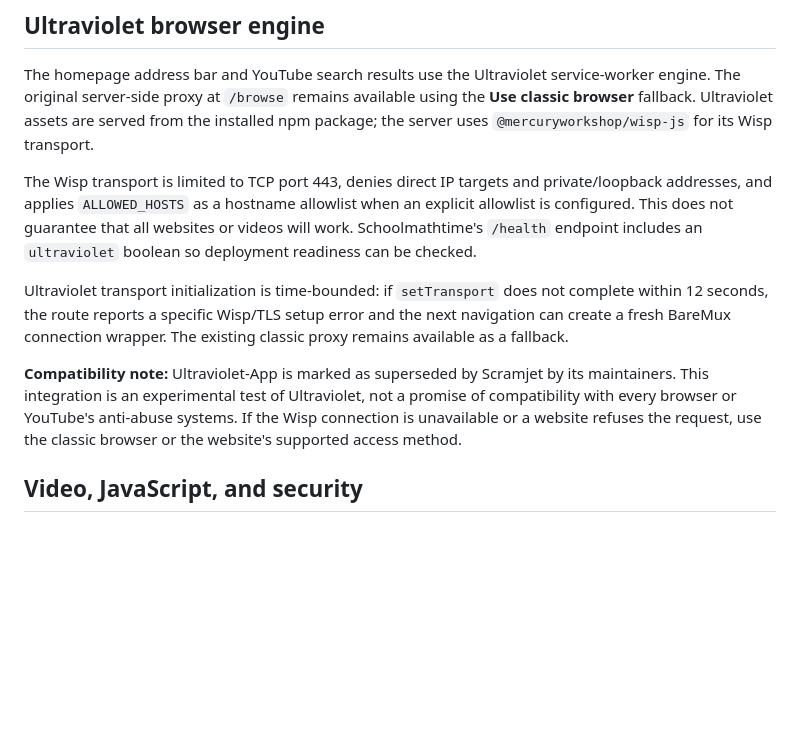
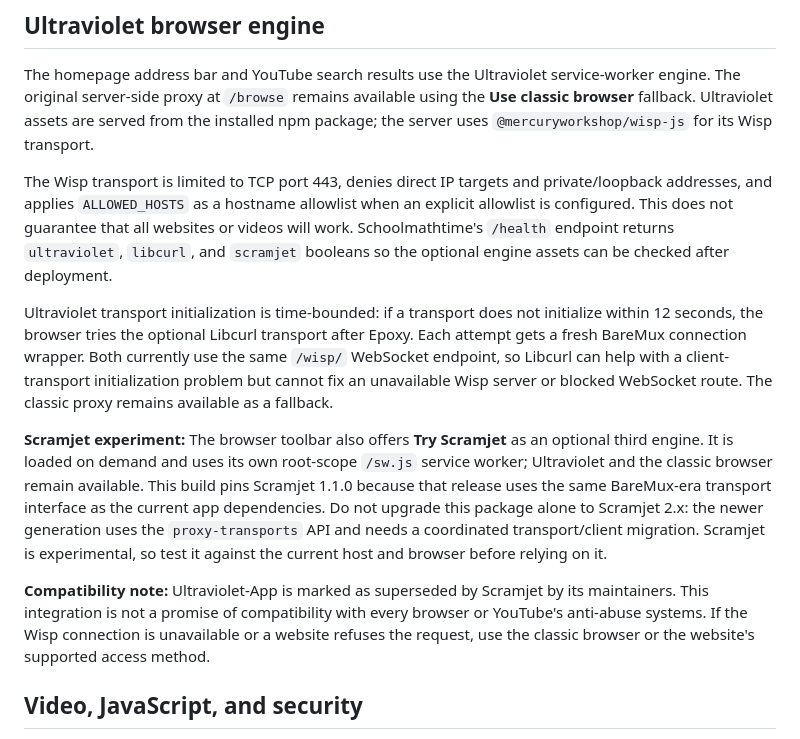
Before and after one commit to flexworks-lab/Schoolmathtime, a Markdown page: README.md, the part around the change. Rendered like a GitHub page; blank space fills up the shorter version.

Commit message:
Document optional Libcurl and Scramjet engines

```diff
--- a/README.md
+++ b/README.md
@@ -50,11 +50,13 @@ The access token is exchanged and held only in server memory; it is not sent to
 
 The homepage address bar and YouTube search results use the Ultraviolet service-worker engine. The original server-side proxy at `/browse` remains available using the **Use classic browser** fallback. Ultraviolet assets are served from the installed npm package; the server uses `@mercuryworkshop/wisp-js` for its Wisp transport.
 
-The Wisp transport is limited to TCP port 443, denies direct IP targets and private/loopback addresses, and applies `ALLOWED_HOSTS` as a hostname allowlist when an explicit allowlist is configured. This does not guarantee that all websites or videos will work. Schoolmathtime's `/health` endpoint includes an `ultraviolet` boolean so deployment readiness can be checked.
+The Wisp transport is limited to TCP port 443, denies direct IP targets and private/loopback addresses, and applies `ALLOWED_HOSTS` as a hostname allowlist when an explicit allowlist is configured. This does not guarantee that all websites or videos will work. Schoolmathtime's `/health` endpoint returns `ultraviolet`, `libcurl`, and `scramjet` booleans so the optional engine assets can be checked after deployment.
 
-Ultraviolet transport initialization is time-bounded: if `setTransport` does not complete within 12 seconds, the route reports a specific Wisp/TLS setup error and the next navigation can create a fresh BareMux connection wrapper. The existing classic proxy remains available as a fallback.
+Ultraviolet transport initialization is time-bounded: if a transport does not initialize within 12 seconds, the browser tries the optional Libcurl transport after Epoxy. Each attempt gets a fresh BareMux connection wrapper. Both currently use the same `/wisp/` WebSocket endpoint, so Libcurl can help with a client-transport initialization problem but cannot fix an unavailable Wisp server or blocked WebSocket route. The classic proxy remains available as a fallback.
 
-**Compatibility note:** Ultraviolet-App is marked as superseded by Scramjet by its maintainers. This integration is an experimental test of Ultraviolet, not a promise of compatibility with every browser or YouTube's anti-abuse systems. If the Wisp connection is unavailable or a website refuses the request, use the classic browser or the website's supported access method.
+**Scramjet experiment:** The browser toolbar also offers **Try Scramjet** as an optional third engine. It is loaded on demand and uses its own root-scope `/sw.js` service worker; Ultraviolet and the classic browser remain available. This build pins Scramjet 1.1.0 because that release uses the same BareMux-era transport interface as the current app dependencies. Do not upgrade this package alone to Scramjet 2.x: the newer generation uses the `proxy-transports` API and needs a coordinated transport/client migration. Scramjet is experimental, so test it against the current host and browser before relying on it.
+
+**Compatibility note:** Ultraviolet-App is marked as superseded by Scramjet by its maintainers. This integration is not a promise of compatibility with every browser or YouTube's anti-abuse systems. If the Wisp connection is unavailable or a website refuses the request, use the classic browser or the website's supported access method.
 
 ## Video, JavaScript, and security
 
```
